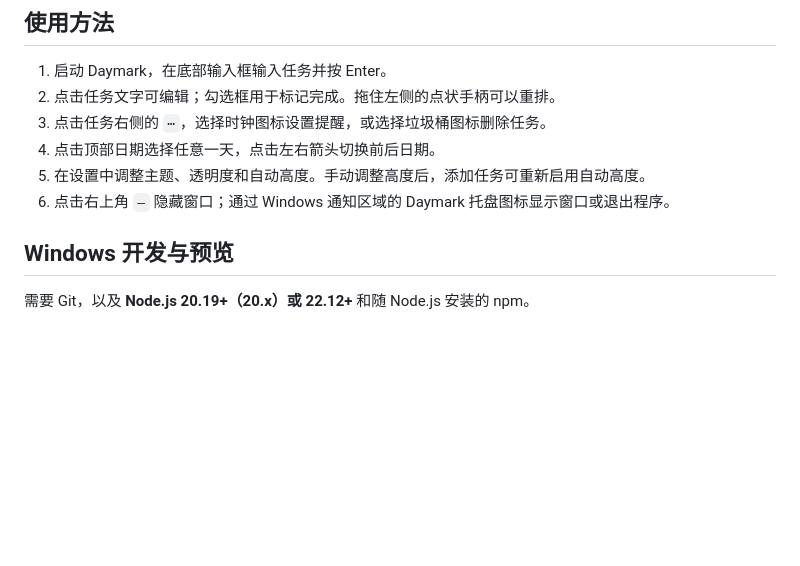
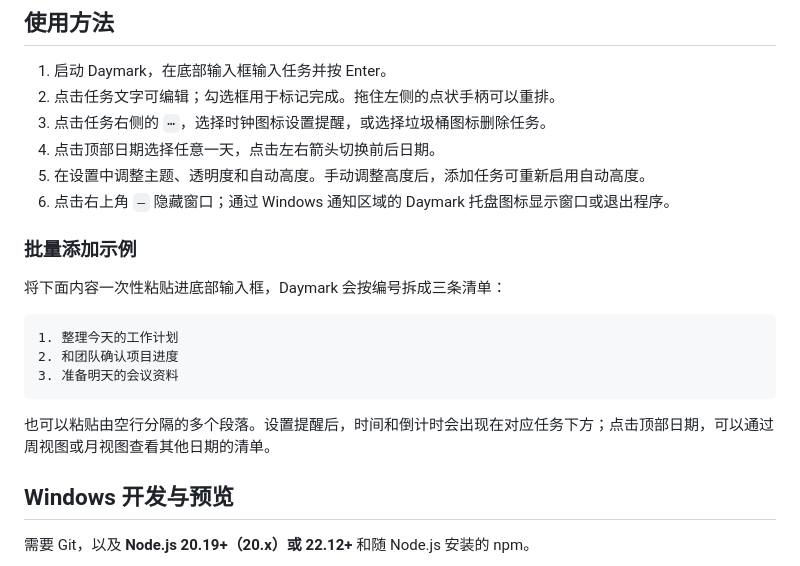
Before and after one commit to jensenzhong/daymark-desktop, a Markdown page: README.md, the part around one of its changes. Rendered like a GitHub page; blank space fills up the shorter version.

````diff
--- a/README.md
+++ b/README.md
@@ -21,6 +29,18 @@ Daymark 是一个轻量的桌面待办应用，主要面向 Windows。它将每
 4. 点击顶部日期选择任意一天，点击左右箭头切换前后日期。
 5. 在设置中调整主题、透明度和自动高度。手动调整高度后，添加任务可重新启用自动高度。
 6. 点击右上角 `–` 隐藏窗口；通过 Windows 通知区域的 Daymark 托盘图标显示窗口或退出程序。
+
+### 批量添加示例
+
+将下面内容一次性粘贴进底部输入框，Daymark 会按编号拆成三条清单：
+
+```text
+1. 整理今天的工作计划
+2. 和团队确认项目进度
+3. 准备明天的会议资料
+```
+
+也可以粘贴由空行分隔的多个段落。设置提醒后，时间和倒计时会出现在对应任务下方；点击顶部日期，可以通过周视图或月视图查看其他日期的清单。
 
 ## Windows 开发与预览
 
````
Also changed, not shown: other parts of README.md (+8 -0 lines), docs/images/calendar.jpg (added), docs/images/list.jpg (added).
